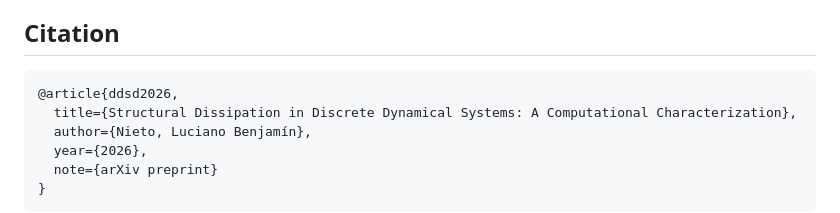
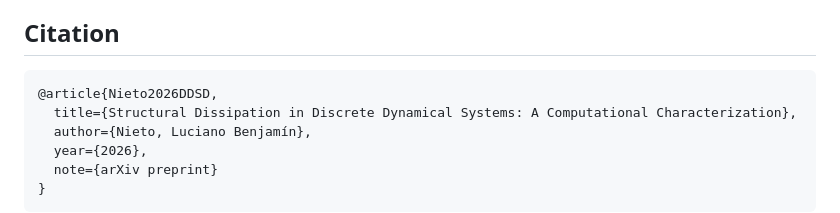
Before and after one commit to Rylow999/ddsd-framework, a Markdown page: README.md, the part around the change. Rendered like a GitHub page.

Commit message:
Actualizar README.md

````diff
--- a/README.md
+++ b/README.md
@@ -93,7 +93,7 @@ This checks that all data files match the paper's claims. If it prints
 ## Citation
 
 ```bibtex
-@article{ddsd2026,
+@article{Nieto2026DDSD,
   title={Structural Dissipation in Discrete Dynamical Systems: A Computational Characterization},
   author={Nieto, Luciano Benjamín},
   year={2026},
````
